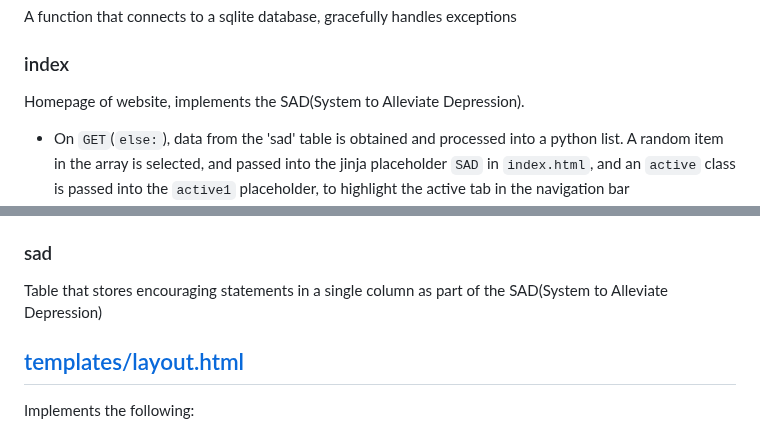
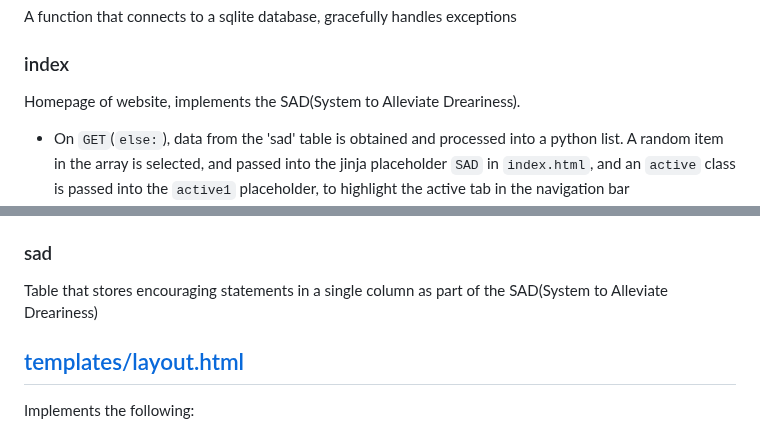
Before and after one commit to HisFun2305/homepage, a Markdown page: README.md, 2 parts joined by grey strips. Rendered like a GitHub page.

```diff
--- a/README.md
+++ b/README.md
@@ -10,7 +10,7 @@ A python flask application was used as the backend of the project. imports sqlit
 A function that connects to a sqlite database, gracefully handles exceptions
 
 ### index
-Homepage of website, implements the SAD(System to Alleviate Depression).
+Homepage of website, implements the SAD(System to Alleviate Dreariness).
 - On `GET`(`else:`), data from the 'sad' table is obtained and processed into a python list. A random item in the array is selected, and passed into the jinja placeholder `SAD` in `index.html`, and an `active` class is passed into the `active1` placeholder, to highlight the active tab in the navigation bar
 - On `POST`, the json input is parsed into a string(`"".join(txt)`) and placed into a list so that it plays nice with `db.execute()`. The code tries to input the POSTed text into the 'sad' table, and takes advantage of the `UNIQUE` condition of the only column in the table to prevent duplicates in the table by catching the `sqlite3.IntegrityError` exception, and returns a human-friendly response to the client that performed the POST.
 
@@ -55,7 +55,7 @@ Table that stores the text of a task item under the column "txt" and the status
 Table that stores plan items. The name for each plan is stored under "txt", the urgency of the plan is stored under "urg", the importance of the plan is stored under "impt" and the plan's log is stored under "log". The log is stored as text, delimited by "|", as text is a well-supported sqlite datatype and parsing between a string and a list is relatively trivial in python, using `join()` and `split()`
 
 ### sad
-Table that stores encouraging statements in a single column as part of the SAD(System to Alleviate Depression)
+Table that stores encouraging statements in a single column as part of the SAD(System to Alleviate Dreariness)
 
 ## [templates/layout.html](templates/layout.html)
 Implements the following:
```
